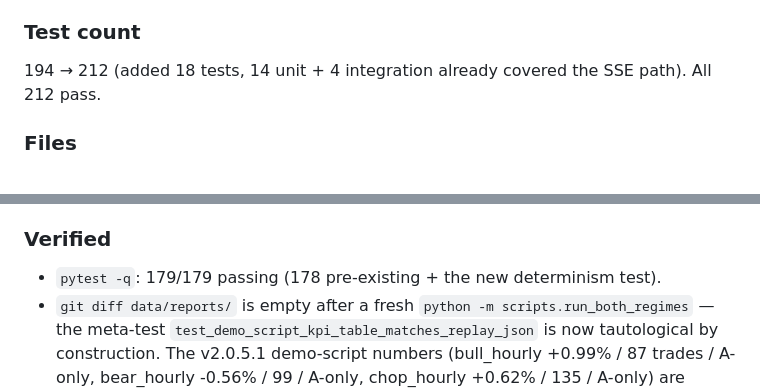
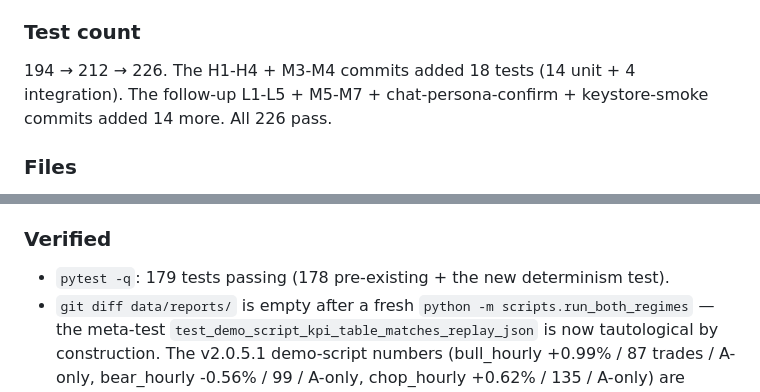
Before and after one commit to ggBlaze/bnbagent, a Markdown page: docs/CHANGELOG.md, 2 parts joined by grey strips. Drawn GitHub-style.

```diff
--- a/docs/CHANGELOG.md
+++ b/docs/CHANGELOG.md
@@ -91,8 +91,10 @@ stay open. The buffer is overridable via
 
 ### Test count
 
-194 → 212 (added 18 tests, 14 unit + 4 integration already
-covered the SSE path). All 212 pass.
+194 → 212 → 226. The H1-H4 + M3-M4 commits added 18 tests
+(14 unit + 4 integration). The follow-up L1-L5 + M5-M7 +
+chat-persona-confirm + keystore-smoke commits added 14 more.
+All 226 pass.
 
 ### Files
 
@@ -160,7 +162,7 @@ attributions. Bear 1h has been observed swinging between -0.58% and
 
 ### Verified
 
-- `pytest -q`: 179/179 passing (178 pre-existing + the new
+- `pytest -q`: 179 tests passing (178 pre-existing + the new
   determinism test).
 - `git diff data/reports/` is empty after a fresh
   `python -m scripts.run_both_regimes` — the meta-test
```
Also changed, not shown: README.md (+3 -3 lines), docs/CONTRIBUTING.md (+1 -1 lines).
